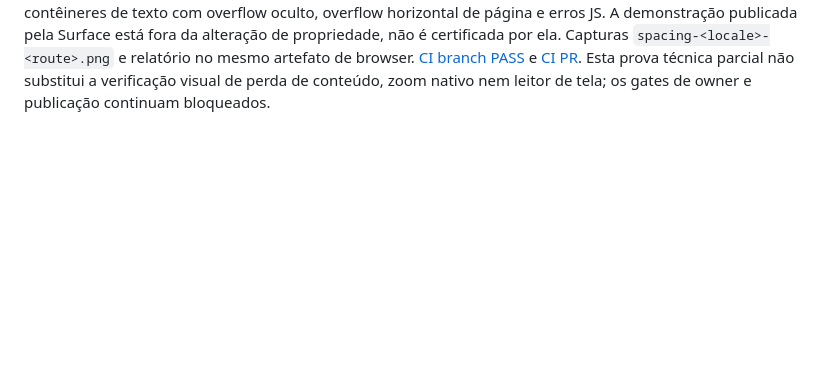
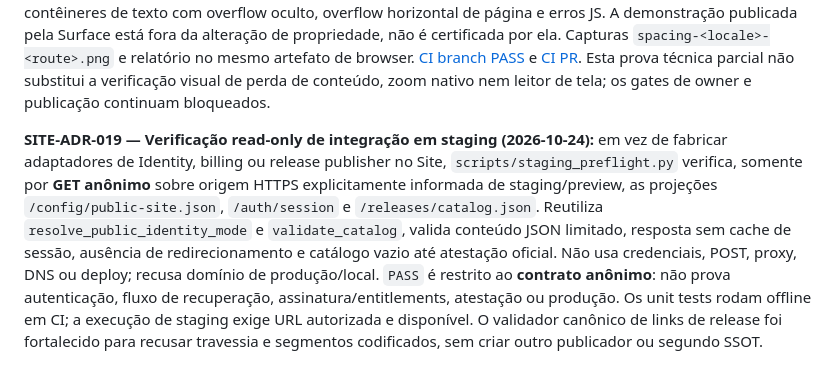
Before and after one commit to ordaxsystems/ordax-site, a Markdown page: docs/DECISIONS.md, the part around the change. Drawn GitHub-style; blank space fills up the shorter version.

Commit message:
docs(site): record external staging preflight trust boundary and release link hardening

```diff
--- a/docs/DECISIONS.md
+++ b/docs/DECISIONS.md
@@ -37,3 +37,5 @@
 **SITE-ADR-017 — Ampliação de texto auditável sem alegar zoom nativo (2026-10-24):** a mesma suíte Chrome `scripts/browser_smoke.py` duplica o `font-size` computado dos nós textuais visíveis da apresentação do Site em viewport móvel de 390 CSS px, pré-calculando todos os tamanhos para não aplicar fator duas vezes por herança. Verifica alteração efetiva, texto cortado em caixas com `overflow: hidden/clip`, overflow horizontal global e ausência de erros JavaScript. Snapshot visual externo da Surface (`.playground`) permanece fora dessa prova de propriedade. Guarda capturas `text-200pct-*.png` e resultados no relatório existente, sem uma segunda suite, CSS injetado em produção ou SSOT duplicado. [CI da PR PASS](https://github.com/ordaxsystems/ordax-site/actions/runs/40056870866), 11/11 rotas. **Não é zoom nativo**: aumento de texto real no navegador, leitores de tela e contraste de fundos complexos ainda exigem provas próprias antes do cutover.
 
 **SITE-ADR-018 — Regressão de espaçamento tipográfico WCAG 1.4.12 (2026-10-24):** a única suíte Chrome `scripts/browser_smoke.py` passou a aplicar **somente no DOM de teste** as quatro configurações de espaçamento do critério 1.4.12: `line-height:1.5`, `margin-block-end:2em` em parágrafos, `letter-spacing:0.12em` e `word-spacing:0.16em`, com `!important` nos nós textuais visíveis do Site. Uma prova por rota/idioma PT-BR e EN-US (11×2=22) exige amostras reais, valores computados, ausência de corte em contêineres de texto com overflow oculto, overflow horizontal de página e erros JS. A demonstração publicada pela Surface está fora da alteração de propriedade, não é certificada por ela. Capturas `spacing-<locale>-<route>.png` e relatório no mesmo artefato de browser. [CI branch PASS](https://github.com/ordaxsystems/ordax-site/actions/runs/40057544890) e [CI PR](https://github.com/ordaxsystems/ordax-site/actions/runs/40057549229). Esta prova técnica parcial não substitui a verificação visual de perda de conteúdo, zoom nativo nem leitor de tela; os gates de owner e publicação continuam bloqueados.
+
+**SITE-ADR-019 — Verificação read-only de integração em staging (2026-10-24):** em vez de fabricar adaptadores de Identity, billing ou release publisher no Site, `scripts/staging_preflight.py` verifica, somente por **GET anônimo** sobre origem HTTPS explicitamente informada de staging/preview, as projeções `/config/public-site.json`, `/auth/session` e `/releases/catalog.json`. Reutiliza `resolve_public_identity_mode` e `validate_catalog`, valida conteúdo JSON limitado, resposta sem cache de sessão, ausência de redirecionamento e catálogo vazio até atestação oficial. Não usa credenciais, POST, proxy, DNS ou deploy; recusa domínio de produção/local. `PASS` é restrito ao **contrato anônimo**: não prova autenticação, fluxo de recuperação, assinatura/entitlements, atestação ou produção. Os unit tests rodam offline em CI; a execução de staging exige URL autorizada e disponível. O validador canônico de links de release foi fortalecido para recusar travessia e segmentos codificados, sem criar outro publicador ou segundo SSOT.
```
